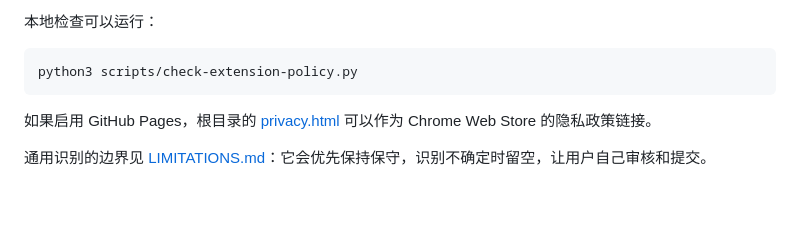
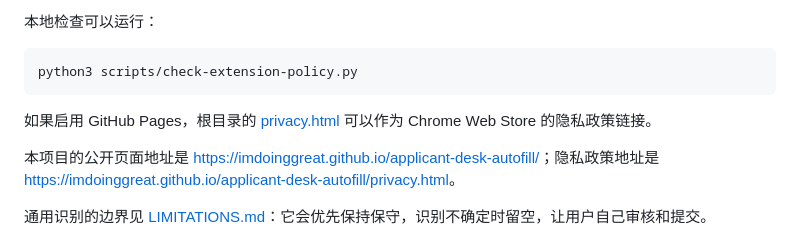
Before and after one commit to imdoinggreat/applicant-desk-autofill, a Markdown page: README.md, the part around the change. Drawn GitHub-style; blank space fills up the shorter version.

Commit message:
Publish Pages URLs

```diff
--- a/README.md
+++ b/README.md
@@ -66,6 +66,8 @@ python3 scripts/check-extension-policy.py
 
 如果启用 GitHub Pages，根目录的 [privacy.html](privacy.html) 可以作为 Chrome Web Store 的隐私政策链接。
 
+本项目的公开页面地址是 <https://imdoinggreat.github.io/applicant-desk-autofill/>；隐私政策地址是 <https://imdoinggreat.github.io/applicant-desk-autofill/privacy.html>。
+
 通用识别的边界见 [LIMITATIONS.md](LIMITATIONS.md)：它会优先保持保守，识别不确定时留空，让用户自己审核和提交。
 
 仓库内的 GitHub Actions 会在 `main` 推送时部署静态资料台，也会检查代码并生成扩展 ZIP。第一次发布后，在仓库 Settings → Pages 选择 GitHub Actions；之后用户可以直接访问 Pages、下载 Release 中的 ZIP，或在 Chrome 中选择 `extension/` 加载。
```
